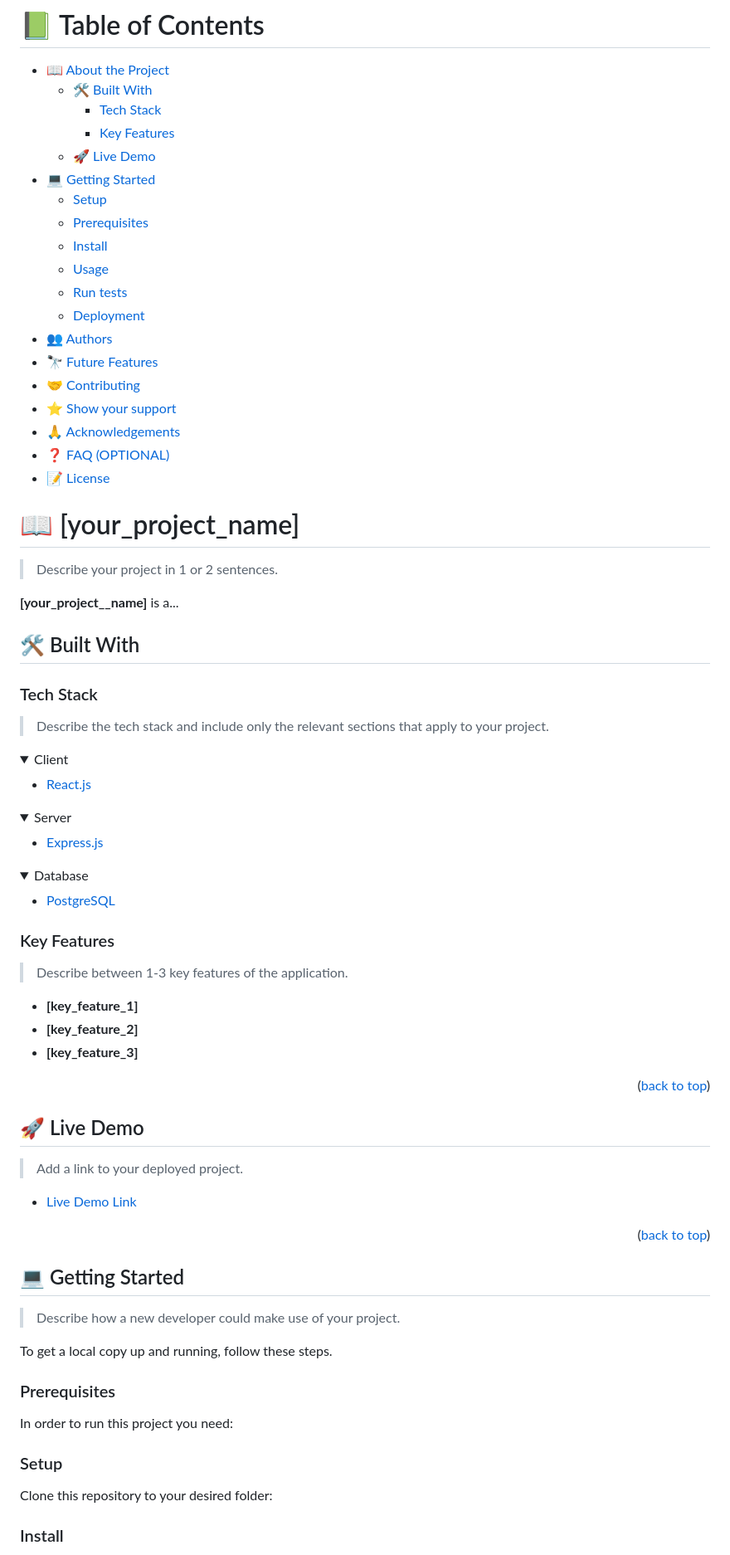
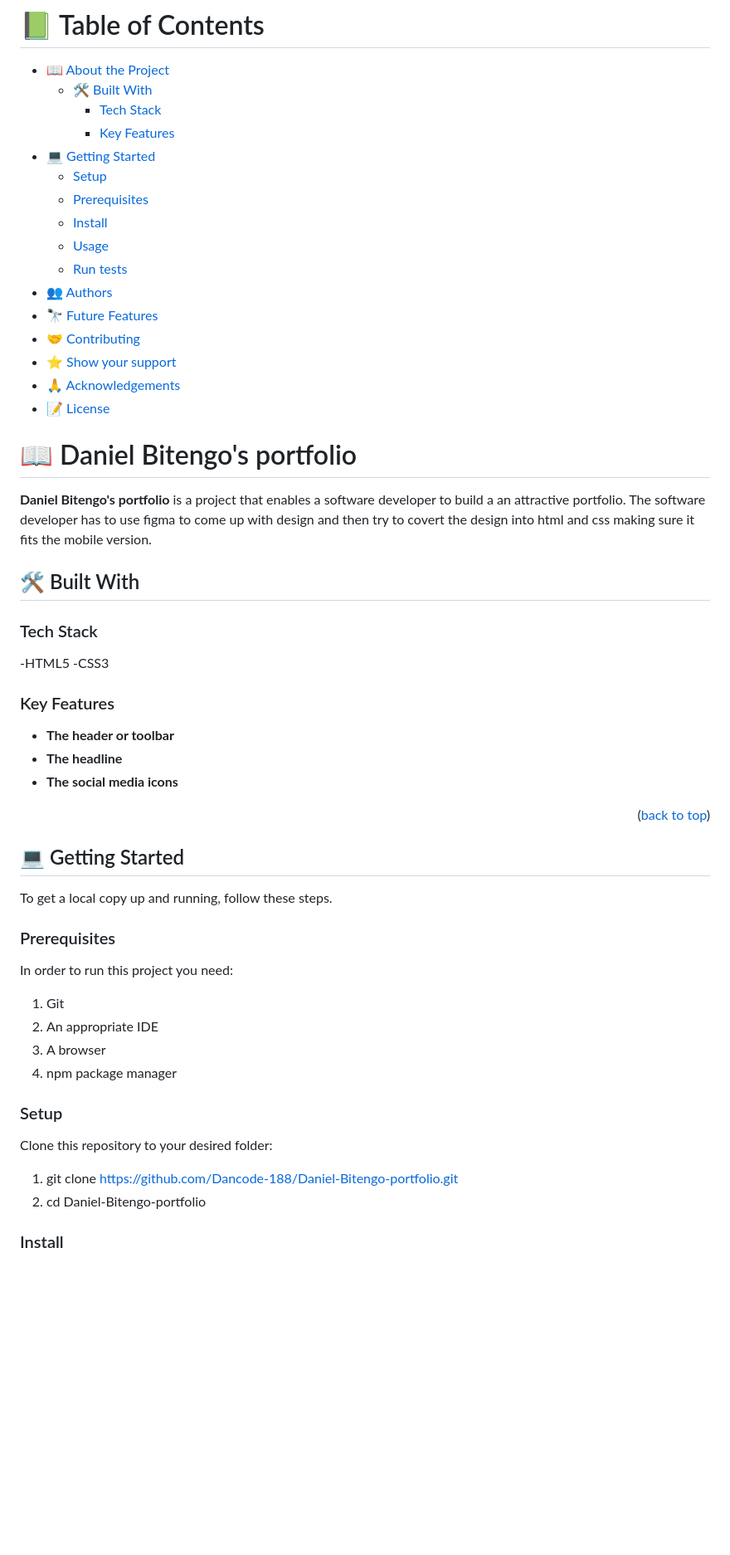
Before and after one commit to Dancode-188/Daniel-Bitengo-portfolio, a Markdown page: README.md, the part around one of its changes. Shown at 83% size. Drawn GitHub-style; folded sections open; blank space fills up the shorter version.

Commit message:
Update README.md
-update README.md to fit the project

````diff
--- a/README.md
+++ b/README.md
@@ -4,111 +4,56 @@
   - [🛠 Built With](#built-with)
     - [Tech Stack](#tech-stack)
     - [Key Features](#key-features)
-  - [🚀 Live Demo](#live-demo)
 - [💻 Getting Started](#getting-started)
   - [Setup](#setup)
   - [Prerequisites](#prerequisites)
   - [Install](#install)
   - [Usage](#usage)
   - [Run tests](#run-tests)
-  - [Deployment](#deployment)
 - [👥 Authors](#authors)
 - [🔭 Future Features](#future-features)
 - [🤝 Contributing](#contributing)
 - [⭐️ Show your support](#support)
 - [🙏 Acknowledgements](#acknowledgements)
-- [❓ FAQ (OPTIONAL)](#faq)
 - [📝 License](#license)
 
 <!-- PROJECT DESCRIPTION -->
 
-# 📖 [your_project_name] <a name="about-project"></a>
+# 📖 Daniel Bitengo's portfolio <a name="about-project"></a>
 
-> Describe your project in 1 or 2 sentences.
-
-**[your_project__name]** is a...
+**Daniel Bitengo's portfolio** is a project that enables a software developer to build a an attractive portfolio. The software developer has to use figma to come up with design and then try to covert the design into html and css making sure it fits the mobile version.
 
 ## 🛠 Built With <a name="built-with"></a>
 
 ### Tech Stack <a name="tech-stack"></a>
-
-> Describe the tech stack and include only the relevant sections that apply to your project.
-
-<details>
-  <summary>Client</summary>
-  <ul>
-    <li><a href="https://reactjs.org/">React.js</a></li>
-  </ul>
-</details>
-
-<details>
-  <summary>Server</summary>
-  <ul>
-    <li><a href="https://expressjs.com/">Express.js</a></li>
-  </ul>
-</details>
-
-<details>
-<summary>Database</summary>
-  <ul>
-    <li><a href="https://www.postgresql.org/">PostgreSQL</a></li>
-  </ul>
-</details>
-
-<!-- Features -->
+-HTML5
+-CSS3
 
 ### Key Features <a name="key-features"></a>
 
-> Describe between 1-3 key features of the application.
-
-- **[key_feature_1]**
-- **[key_feature_2]**
-- **[key_feature_3]**
+- **The header or toolbar**
+- **The headline**
+- **The social media icons**
 
 <p align="right">(<a href="#readme-top">back to top</a>)</p>
 
-<!-- LIVE DEMO -->
-
-## 🚀 Live Demo <a name="live-demo"></a>
-
-> Add a link to your deployed project.
-
-- [Live Demo Link](https://google.com)
-
-<p align="right">(<a href="#readme-top">back to top</a>)</p>
-
-<!-- GETTING STARTED -->
-
 ## 💻 Getting Started <a name="getting-started"></a>
-
-> Describe how a new developer could make use of your project.
 
 To get a local copy up and running, follow these steps.
 
 ### Prerequisites
 
 In order to run this project you need:
-
-<!--
-Example command:
-
-```sh
- gem install rails
-```
- -->
+1. Git
+2. An appropriate IDE
+3. A browser
+4. npm package manager
 
 ### Setup
 
 Clone this repository to your desired folder:
-
-<!--
-Example commands:
-
-```sh
-  cd my-folder
-  git clone git@github.com:myaccount/my-project.git
-```
---->
+1. git clone https://github.com/Dancode-188/Daniel-Bitengo-portfolio.git
+2. cd Daniel-Bitengo-portfolio
 
 ### Install
 
````
Also changed, not shown: other parts of README.md (+13 -89 lines).
